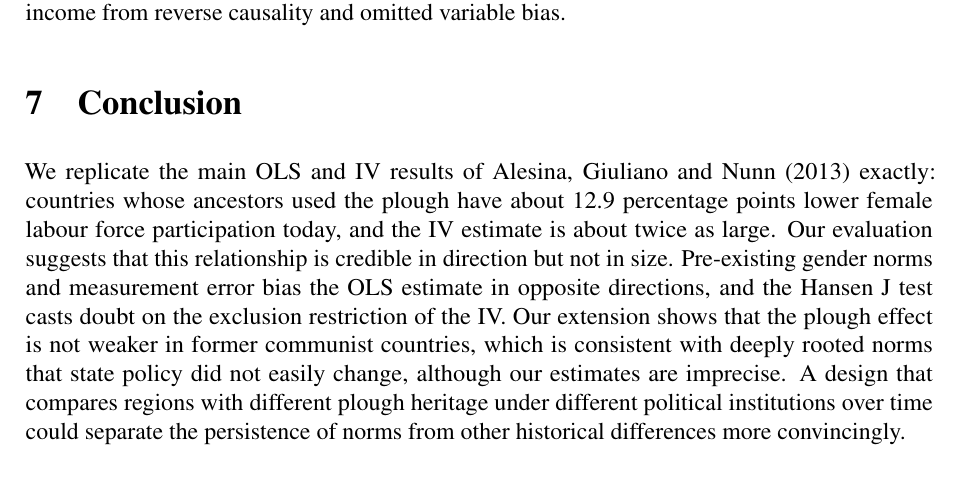
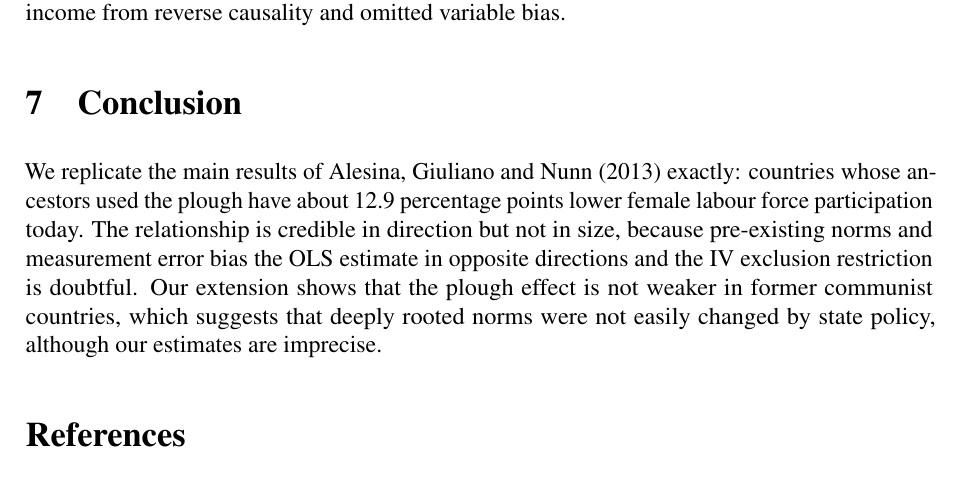
Before and after one commit to isimbi-usanase/PS3-Woman-and-the-Plough, a LaTeX problem sheet (Problem_Set_3_Template.tex): part of page 11 of 19, cut so that both start at the same text. Compiled offline with pdfLaTeX.

Commit message:
Shortened Conclusion
Revised conclusion section to clarify findings and implications regarding the plough effect on female labor force participation.

```diff
--- a/Problem_Set_3_Template.tex
+++ b/Problem_Set_3_Template.tex
@@ -387,8 +387,7 @@ For economic development, an analogous strategy would require exogenous variatio
 % ===========================================================================
 \section{Conclusion}
 % ===========================================================================
-
-We replicate the main OLS and IV results of Alesina, Giuliano and Nunn (2013) exactly: countries whose ancestors used the plough have about 12.9 percentage points lower female labour force participation today, and the IV estimate is about twice as large. Our evaluation suggests that this relationship is credible in direction but not in size. Pre-existing gender norms and measurement error bias the OLS estimate in opposite directions, and the Hansen J test casts doubt on the exclusion restriction of the IV. Our extension shows that the plough effect is not weaker in former communist countries, which is consistent with deeply rooted norms that state policy did not easily change, although our estimates are imprecise. A design that compares regions with different plough heritage under different political institutions over time could separate the persistence of norms from other historical differences more convincingly.
+We replicate the main results of Alesina, Giuliano and Nunn (2013) exactly: countries whose ancestors used the plough have about 12.9 percentage points lower female labour force participation today. The relationship is credible in direction but not in size, because pre-existing norms and measurement error bias the OLS estimate in opposite directions and the IV exclusion restriction is doubtful. Our extension shows that the plough effect is not weaker in former communist countries, which suggests that deeply rooted norms were not easily changed by state policy, although our estimates are imprecise.
 
 % ===========================================================================
 \begin{thebibliography}{0}
```
